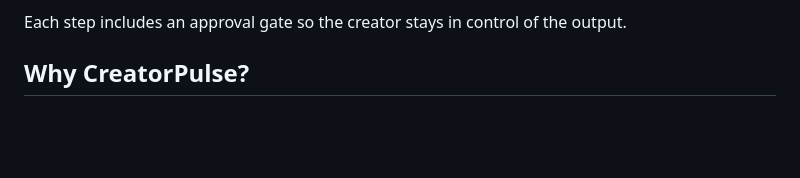
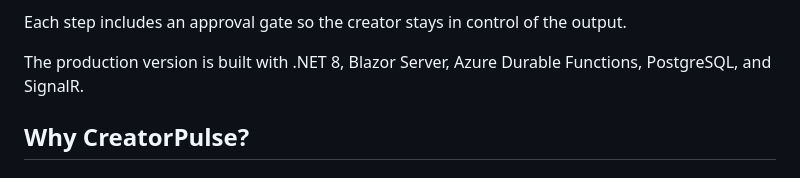
Before and after one commit to aabom/creatorpulse-demo, a Markdown page: README.md, the part around the change. Drawn GitHub-style; blank space fills up the shorter version.

Commit message:
Update README with production technology stack
Added technology stack details for the production version.

```diff
--- a/README.md
+++ b/README.md
@@ -18,6 +18,8 @@ CreatorPulse is an AI-powered SaaS platform that turns a single text prompt into
 8. **Publish** — Upload to YouTube with metadata and A/B thumbnail testing
 
 Each step includes an approval gate so the creator stays in control of the output.
+
+The production version is built with .NET 8, Blazor Server, Azure Durable Functions, PostgreSQL, and SignalR.
 
 ## Why CreatorPulse?
 
```
